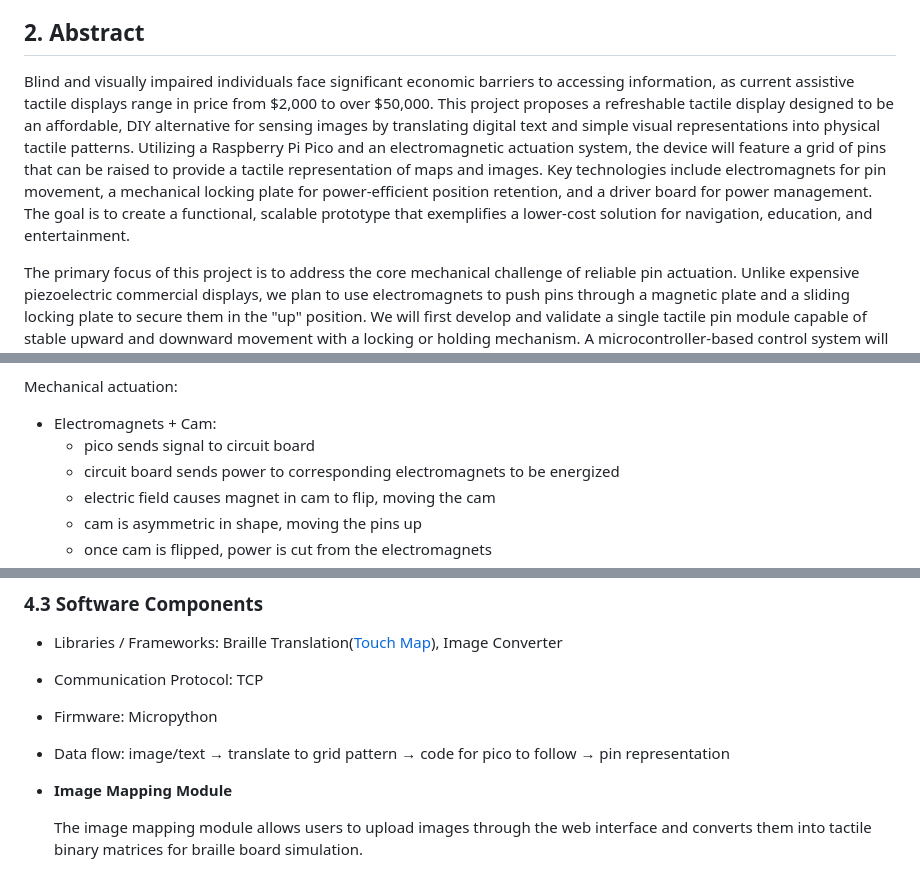
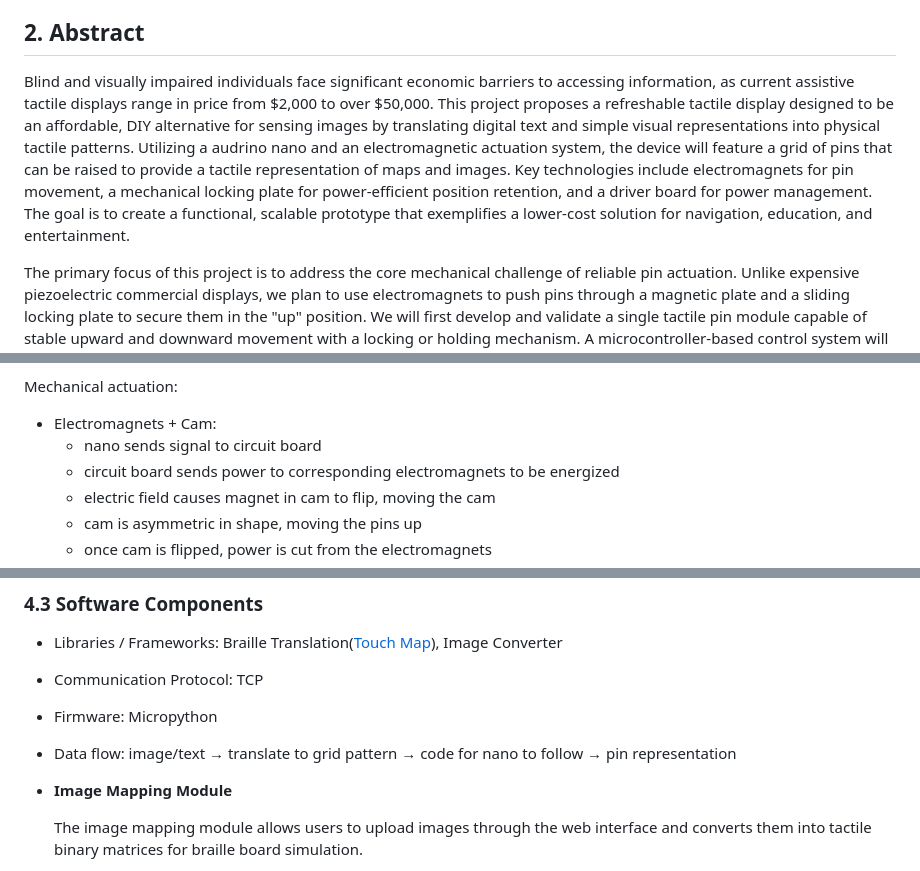
Before and after one commit to pinkguavas/Tactile-Pad-Project, a Markdown page: project_progress.md, 3 parts joined by grey strips. GitHub-like rendering.

Commit message:
progress final final

```diff
--- a/project_progress.md
+++ b/project_progress.md
@@ -13,7 +13,7 @@
 
 
 ## 2. Abstract
-Blind and visually impaired individuals face significant economic barriers to accessing information, as current assistive tactile displays range in price from $2,000 to over $50,000. This project proposes a refreshable tactile display designed to be an affordable, DIY alternative for sensing images by translating digital text and simple visual representations into physical tactile patterns. Utilizing a Raspberry Pi Pico and an electromagnetic actuation system, the device will feature a grid of pins that can be raised to provide a tactile representation of maps and images. Key technologies include electromagnets for pin movement, a mechanical locking plate for power-efficient position retention, and a driver board for power management. The goal is to create a functional, scalable prototype that exemplifies a lower-cost solution for navigation, education, and entertainment.
+Blind and visually impaired individuals face significant economic barriers to accessing information, as current assistive tactile displays range in price from $2,000 to over $50,000. This project proposes a refreshable tactile display designed to be an affordable, DIY alternative for sensing images by translating digital text and simple visual representations into physical tactile patterns. Utilizing a audrino nano and an electromagnetic actuation system, the device will feature a grid of pins that can be raised to provide a tactile representation of maps and images. Key technologies include electromagnets for pin movement, a mechanical locking plate for power-efficient position retention, and a driver board for power management. The goal is to create a functional, scalable prototype that exemplifies a lower-cost solution for navigation, education, and entertainment.
 
 The primary focus of this project is to address the core mechanical challenge of reliable pin actuation. Unlike expensive piezoelectric commercial displays, we plan to use electromagnets to push pins through a magnetic plate and a sliding locking plate to secure them in the "up" position. We will first develop and validate a single tactile pin module capable of stable upward and downward movement with a locking or holding mechanism. A microcontroller-based control system will manage actuation signals, while a lightweight software layer will convert text input into corresponding dot-matrix tactile patterns.
 
@@ -58,7 +58,7 @@ Users input their desired texts/images to an application. The application will t
 Mechanical actuation:
 
 - Electromagnets + Cam:
-  - pico sends signal to circuit board
+  - nano sends signal to circuit board
   - circuit board sends power to corresponding electromagnets to be energized
   - electric field causes magnet in cam to flip, moving the cam
   - cam is asymmetric in shape, moving the pins up
@@ -72,7 +72,7 @@ Mechanical actuation:
 - Libraries / Frameworks: Braille Translation([Touch Map](https://pypi.org/project/touchmap/)), Image Converter
 - Communication Protocol: TCP
 - Firmware: Micropython
-- Data flow: image/text → translate to grid pattern → code for pico to follow → pin representation
+- Data flow: image/text → translate to grid pattern → code for nano to follow → pin representation
 - **Image Mapping Module**
 
   The image mapping module allows users to upload images through the web interface and converts them into tactile binary matrices for braille board simulation.
```
